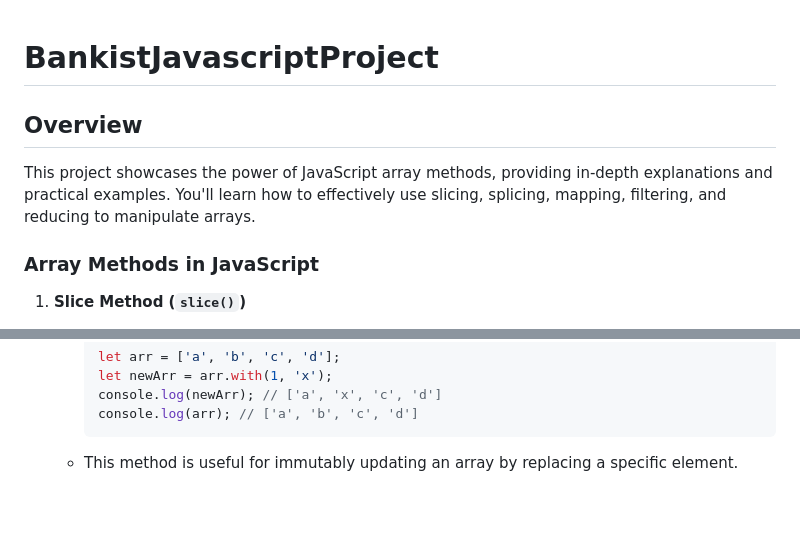
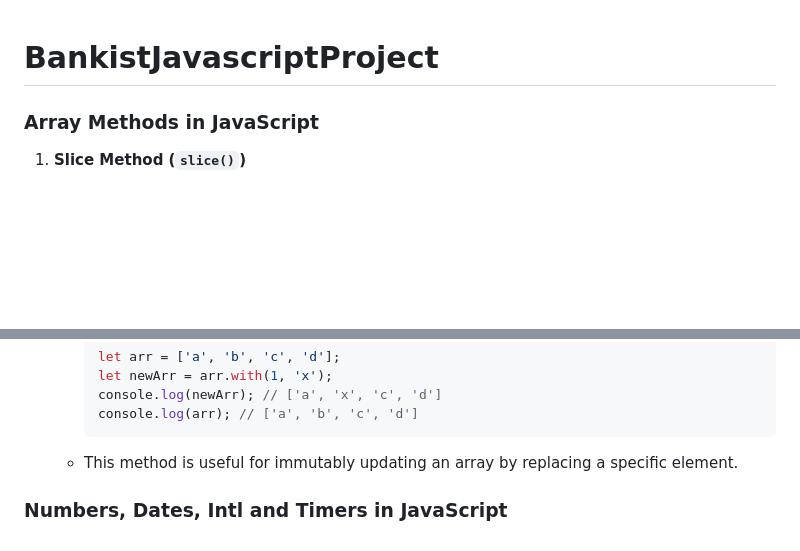
Before and after one commit to RishabhShah9771/BankistJavascriptProject, a Markdown page: README.md, 2 parts joined by grey strips. Drawn GitHub-style; blank space fills up the shorter version.

````diff
--- a/README.md
+++ b/README.md
@@ -1,8 +1,4 @@
 # BankistJavascriptProject
-
-## Overview
-
-This project showcases the power of JavaScript array methods, providing in-depth explanations and practical examples. You'll learn how to effectively use slicing, splicing, mapping, filtering, and reducing to manipulate arrays.
 
 ### Array Methods in JavaScript
 
@@ -313,3 +309,5 @@ This project showcases the power of JavaScript array methods, providing in-depth
         console.log(arr); // ['a', 'b', 'c', 'd']
         ```
       - This method is useful for immutably updating an array by replacing a specific element.
+
+### Numbers, Dates, Intl and Timers in JavaScript
````
